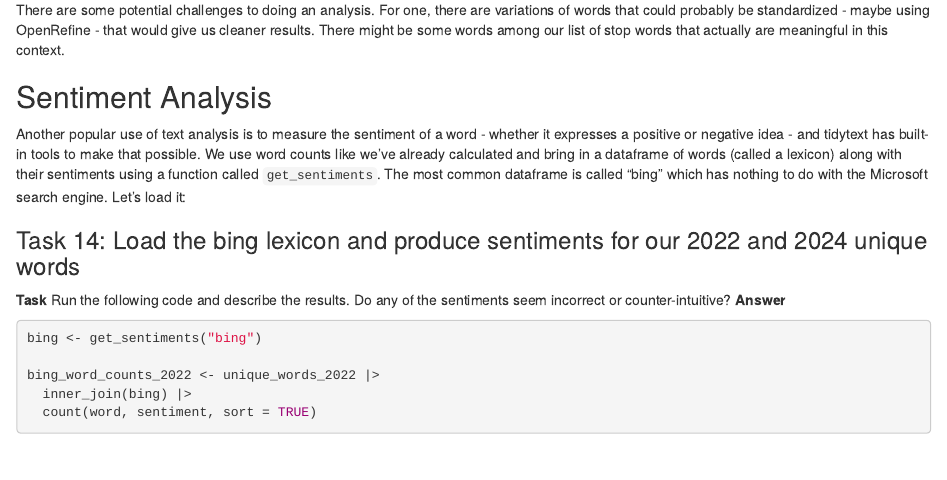
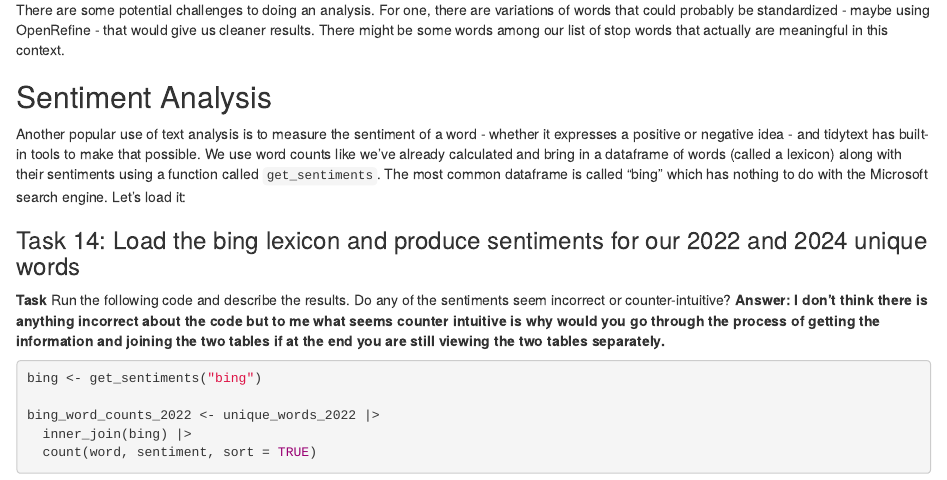
Before and after one commit to PAR35RM/JOUR772_Fall2024assignments_PeterRiccio, an R Markdown document (pre_labs/pre_lab_11/pre_lab_11.Rmd): the page in a window 1100 px wide, from 5880 px down. Rendered offline with R 4.5, knitr and Pandoc, with nearby package versions; some code elsewhere in the file could not run offline.

Commit message:
finished pre lab 11

````diff
--- a/pre_labs/pre_lab_11/pre_lab_11.Rmd
+++ b/pre_labs/pre_lab_11/pre_lab_11.Rmd
@@ -279,7 +279,7 @@ Another popular use of text analysis is to measure the sentiment of a word - whe
 
 ### Task 14: Load the bing lexicon and produce sentiments for our 2022 and 2024 unique words
 
-**Task** Run the following code and describe the results. Do any of the sentiments seem incorrect or counter-intuitive? **Answer**
+**Task** Run the following code and describe the results. Do any of the sentiments seem incorrect or counter-intuitive? **Answer: I don't think there is anything incorrect about the code but to me what seems counter intuitive is why would you go through the process of getting the information and joining the two tables if at the end you are still viewing the two tables separately.**
 
 ```{r}
 bing <- get_sentiments("bing")
````
